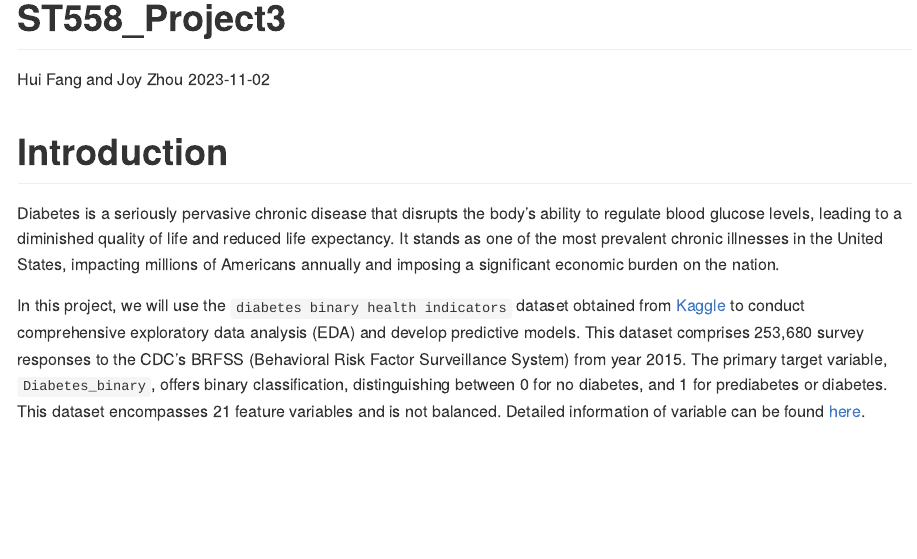
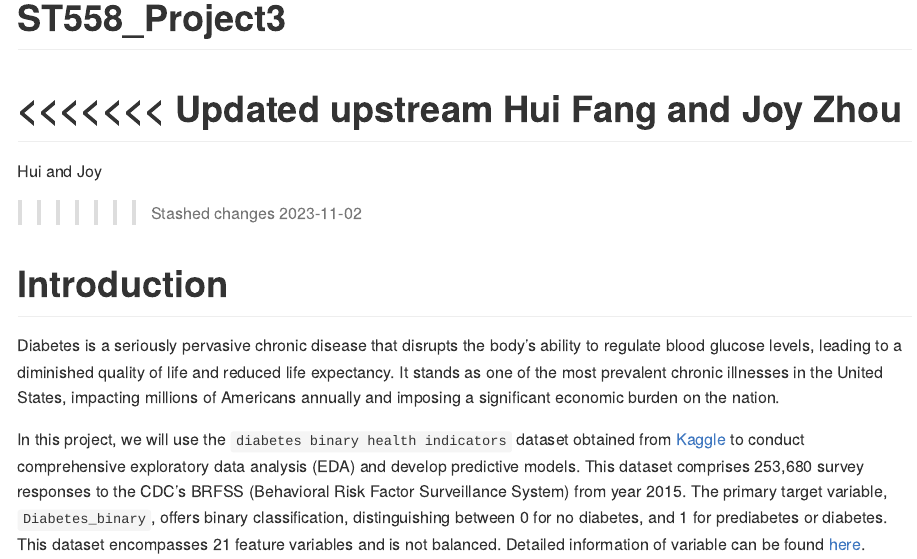
Before and after one commit to fhzhkunming/HF_ST558Project3, an R Markdown document (work.Rmd): the page in a window 1100 px wide, from its top. The pictures show the output file work.md that the author committed with the source, drawn offline in the style of GitHub.

Commit message:
update model info3

```diff
--- a/work.Rmd
+++ b/work.Rmd
@@ -1,6 +1,10 @@
 ---
 title: "ST558_Project3"
+<<<<<<< Updated upstream
 author: "Hui Fang and Joy Zhou"
+=======
+author: "Hui and Joy"
+>>>>>>> Stashed changes
 date: "2023-11-02"
 output: github_document
 params:
```
Also changed, not shown: work.md, work.Rmd (4 more changed lines).
